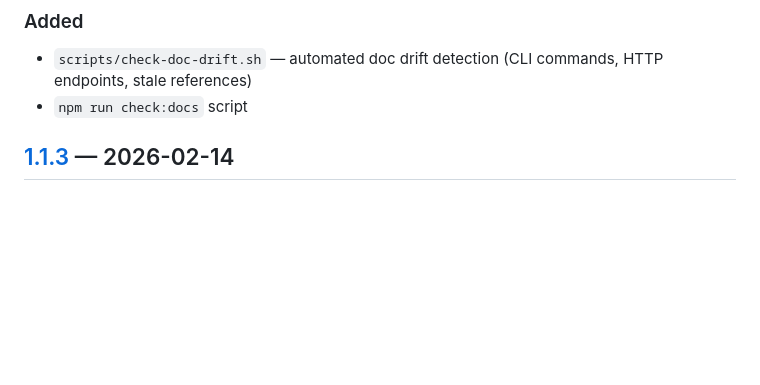
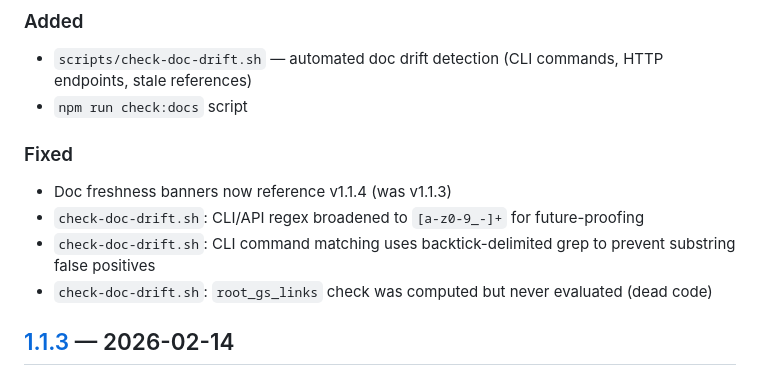
Before and after one commit to flyingrobots/git-cms, a Markdown page: CHANGELOG.md, the part around the change. GitHub-like rendering; blank space fills up the shorter version.

Commit message:
chore: update CHANGELOG with review round-1 fixes

```diff
--- a/CHANGELOG.md
+++ b/CHANGELOG.md
@@ -18,6 +18,13 @@ All notable changes to git-cms are documented in this file.
 
 - `scripts/check-doc-drift.sh` — automated doc drift detection (CLI commands, HTTP endpoints, stale references)
 - `npm run check:docs` script
+
+### Fixed
+
+- Doc freshness banners now reference v1.1.4 (was v1.1.3)
+- `check-doc-drift.sh`: CLI/API regex broadened to `[a-z0-9_-]+` for future-proofing
+- `check-doc-drift.sh`: CLI command matching uses backtick-delimited grep to prevent substring false positives
+- `check-doc-drift.sh`: `root_gs_links` check was computed but never evaluated (dead code)
 
 ## [1.1.3] — 2026-02-14
 
```
